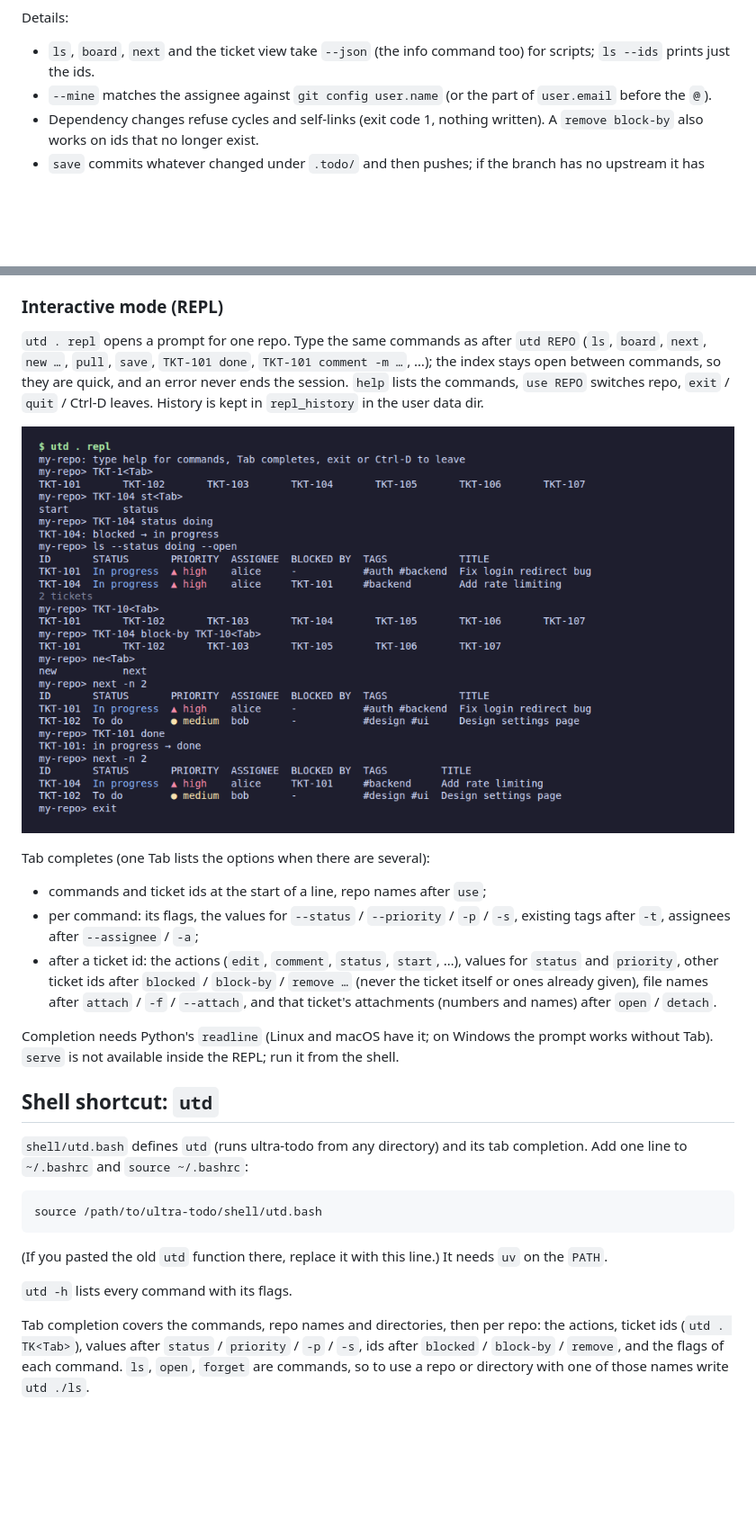
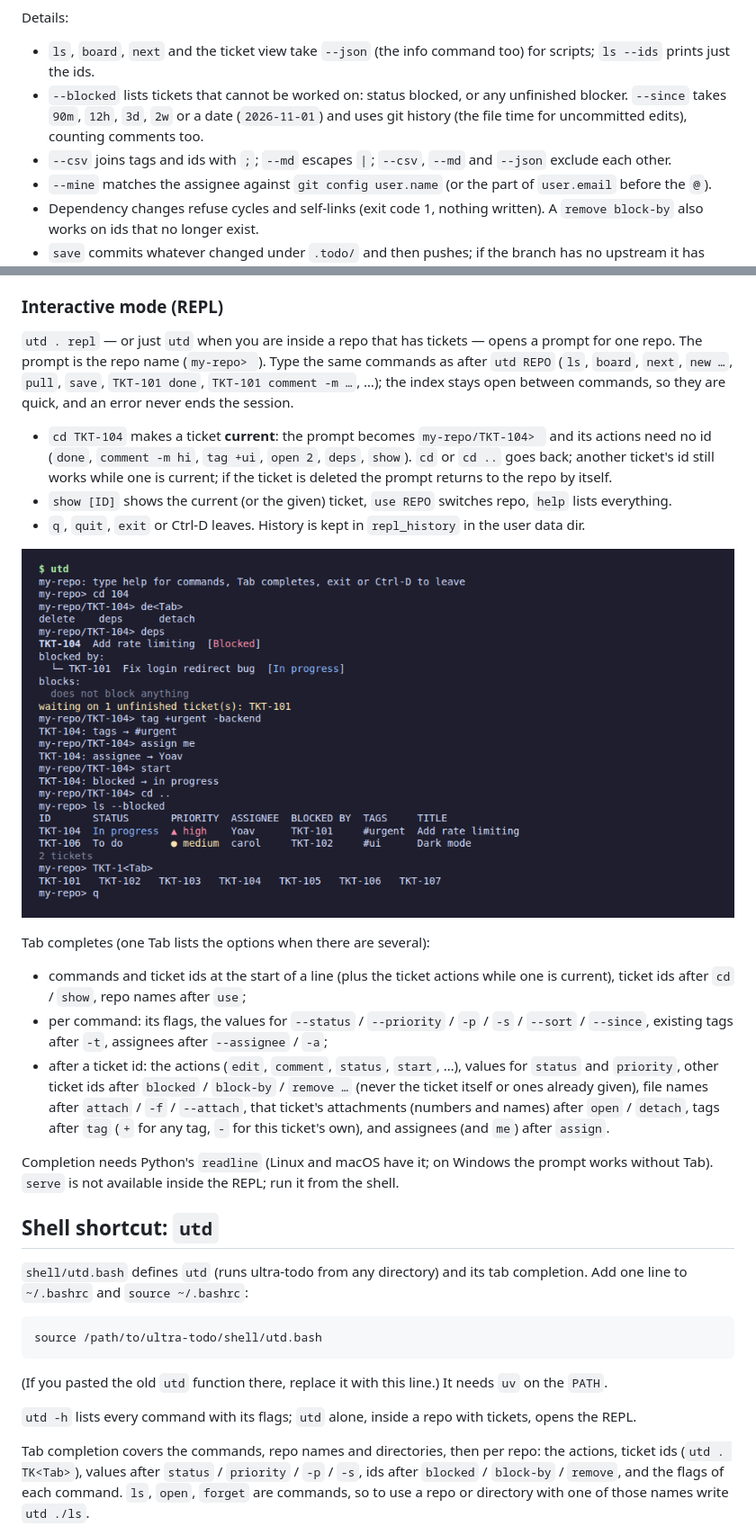
Before and after one commit to YoavKo/ultra-todo, a Markdown page: README.md, 2 parts joined by grey strips. Shown at 90% size. Rendered like a GitHub page; pictures changed too: docs/screenshots/cli-repl.png; blank space fills up the shorter version.

```diff
--- a/README.md
+++ b/README.md
@@ -145,6 +153,8 @@ utd . save [-m "message"] [--set-upstream]   # Save work: commit only .todo/, th
 
 Details:
 - `ls`, `board`, `next` and the ticket view take `--json` (the info command too) for scripts; `ls --ids` prints just the ids.
+- `--blocked` lists tickets that cannot be worked on: status blocked, or any unfinished blocker. `--since` takes `90m`, `12h`, `3d`, `2w` or a date (`2026-11-01`) and uses git history (the file time for uncommitted edits), counting comments too.
+- `--csv` joins tags and ids with `;`; `--md` escapes `|`; `--csv`, `--md` and `--json` exclude each other.
 - `--mine` matches the assignee against `git config user.name` (or the part of `user.email` before the `@`).
 - Dependency changes refuse cycles and self-links (exit code 1, nothing written). A `remove block-by` also works on ids that no longer exist.
 - `save` commits whatever changed under `.todo/` and then pushes; if the branch has no upstream it has already committed and tells you to rerun with `--set-upstream`. `pull` stops cleanly on conflicts, like the app.
@@ -158,17 +168,23 @@ Details:
 
 ### Interactive mode (REPL)
 
-`utd . repl` opens a prompt for one repo. Type the same commands as after `utd REPO` (`ls`, `board`, `next`,
-`new …`, `pull`, `save`, `TKT-101 done`, `TKT-101 comment -m …`, …); the index stays open between commands, so
-they are quick, and an error never ends the session. `help` lists the commands, `use REPO` switches repo,
-`exit` / `quit` / Ctrl-D leaves. History is kept in `repl_history` in the user data dir.
+`utd . repl` — or just `utd` when you are inside a repo that has tickets — opens a prompt for one repo. The prompt
+is the repo name (`my-repo> `). Type the same commands as after `utd REPO` (`ls`, `board`, `next`, `new …`, `pull`,
+`save`, `TKT-101 done`, `TKT-101 comment -m …`, …); the index stays open between commands, so they are quick, and
+an error never ends the session.
+
+- `cd TKT-104` makes a ticket **current**: the prompt becomes `my-repo/TKT-104> ` and its actions need no id
+  (`done`, `comment -m hi`, `tag +ui`, `open 2`, `deps`, `show`). `cd` or `cd ..` goes back; another ticket's id
+  still works while one is current; if the ticket is deleted the prompt returns to the repo by itself.
+- `show [ID]` shows the current (or the given) ticket, `use REPO` switches repo, `help` lists everything.
+- `q`, `quit`, `exit` or Ctrl-D leaves. History is kept in `repl_history` in the user data dir.
 
 ![REPL with Tab completion](docs/screenshots/cli-repl.png)
 
 Tab completes (one Tab lists the options when there are several):
-- commands and ticket ids at the start of a line, repo names after `use`;
-- per command: its flags, the values for `--status` / `--priority` / `-p` / `-s`, existing tags after `-t`, assignees after `--assignee` / `-a`;
-- after a ticket id: the actions (`edit`, `comment`, `status`, `start`, …), values for `status` and `priority`, other ticket ids after `blocked` / `block-by` / `remove …` (never the ticket itself or ones already given), file names after `attach` / `-f` / `--attach`, and that ticket's attachments (numbers and names) after `open` / `detach`.
+- commands and ticket ids at the start of a line (plus the ticket actions while one is current), ticket ids after `cd` / `show`, repo names after `use`;
+- per command: its flags, the values for `--status` / `--priority` / `-p` / `-s` / `--sort` / `--since`, existing tags after `-t`, assignees after `--assignee` / `-a`;
+- after a ticket id: the actions (`edit`, `comment`, `status`, `start`, …), values for `status` and `priority`, other ticket ids after `blocked` / `block-by` / `remove …` (never the ticket itself or ones already given), file names after `attach` / `-f` / `--attach`, that ticket's attachments (numbers and names) after `open` / `detach`, tags after `tag` (`+` for any tag, `-` for this ticket's own), and assignees (and `me`) after `assign`.
 
 Completion needs Python's `readline` (Linux and macOS have it; on Windows the prompt works without Tab). `serve` is not available inside the REPL; run it from the shell.
 
@@ -183,7 +199,7 @@ source /path/to/ultra-todo/shell/utd.bash
 
 (If you pasted the old `utd` function there, replace it with this line.) It needs `uv` on the `PATH`.
 
-`utd -h` lists every command with its flags.
+`utd -h` lists every command with its flags; `utd` alone, inside a repo with tickets, opens the REPL.
 
 Tab completion covers the commands, repo names and directories, then per repo: the actions, ticket ids
 (`utd . TK<Tab>`), values after `status` / `priority` / `-p` / `-s`, ids after `blocked` / `block-by` /
```
Also changed, not shown: other parts of README.md (+9 -1 lines), PLAN.md (+4 -2 lines), 6 other files.
